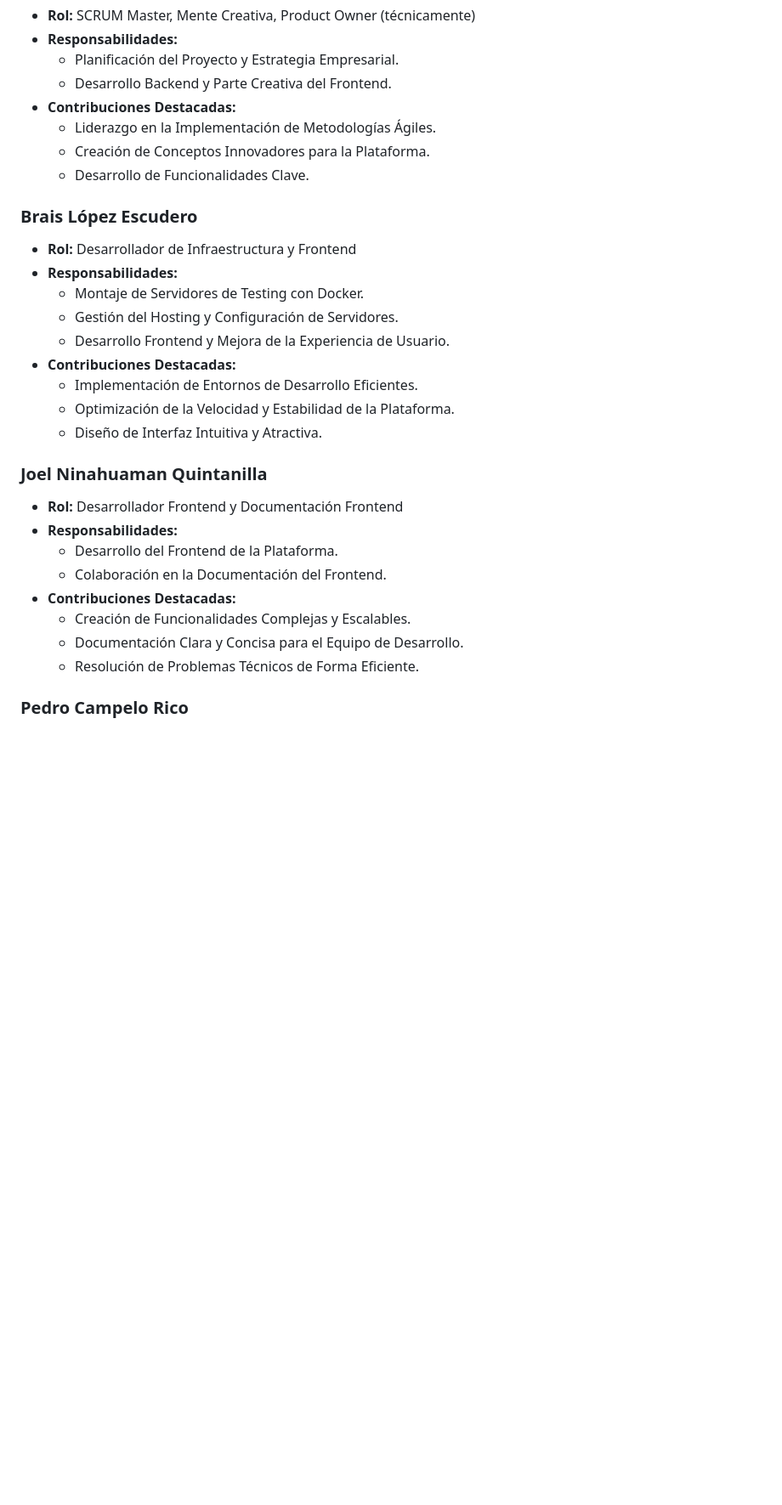
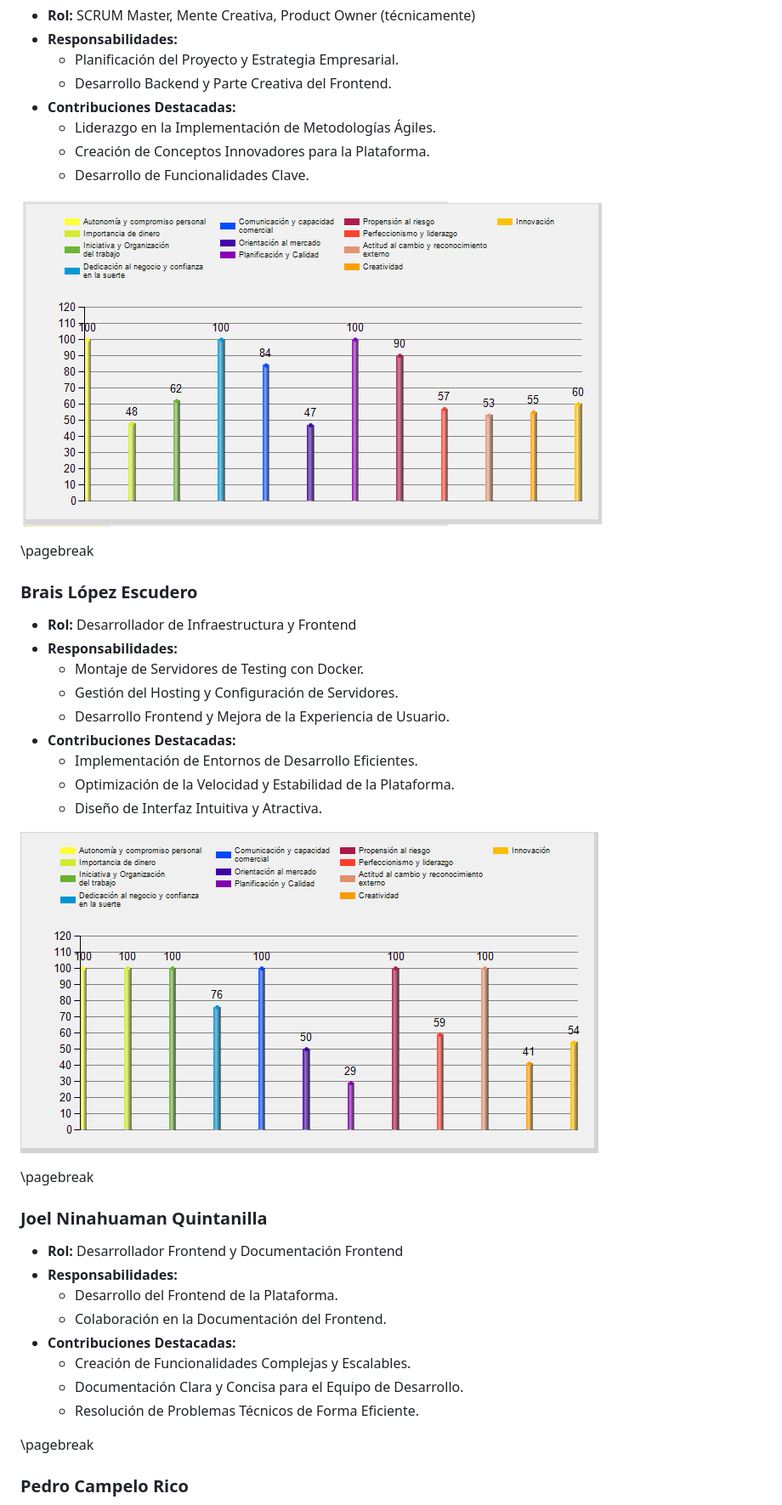
Before and after one commit to iagogonzalezborines/MascoTier_Project, a Markdown page: Docs/BrandMain/Plan de Empresa MascoTier.md, the part around the change printed below. Shown: that part at 85% size. Rendered like a GitHub page; pictures changed too: Docs/BrandMain/media/graphiago.png (added), Docs/BrandMain/media/graphpino.png (added); blank space fills up the shorter version.

```diff
--- a/Docs/BrandMain/Plan de Empresa MascoTier.md
+++ b/Docs/BrandMain/Plan de Empresa MascoTier.md
@@ -252,6 +250,11 @@ El plan de contingencia de MascoTier se centra en anticipar y abordar diversas a
   - Creación de Conceptos Innovadores para la Plataforma.
   - Desarrollo de Funcionalidades Clave.
 
+![Image](./media/graphiago.png)
+
+\pagebreak
+
+
 ### Brais López Escudero
 
 - **Rol:** Desarrollador de Infraestructura y Frontend
@@ -264,6 +267,10 @@ El plan de contingencia de MascoTier se centra en anticipar y abordar diversas a
   - Optimización de la Velocidad y Estabilidad de la Plataforma.
   - Diseño de Interfaz Intuitiva y Atractiva.
 
+![Image](./media/graphpino.png)
+
+\pagebreak
+
 ### Joel Ninahuaman Quintanilla
 
 - **Rol:** Desarrollador Frontend y Documentación Frontend
@@ -275,6 +282,9 @@ El plan de contingencia de MascoTier se centra en anticipar y abordar diversas a
   - Documentación Clara y Concisa para el Equipo de Desarrollo.
   - Resolución de Problemas Técnicos de Forma Eficiente.
 
+
+\pagebreak
+
 ### Pedro Campelo Rico
 
 - **Rol:** Desarrollador Backend y Documentación Backend
```
Also changed, not shown: other parts of Docs/BrandMain/Plan de Empresa MascoTier.md (+18 -15 lines).
